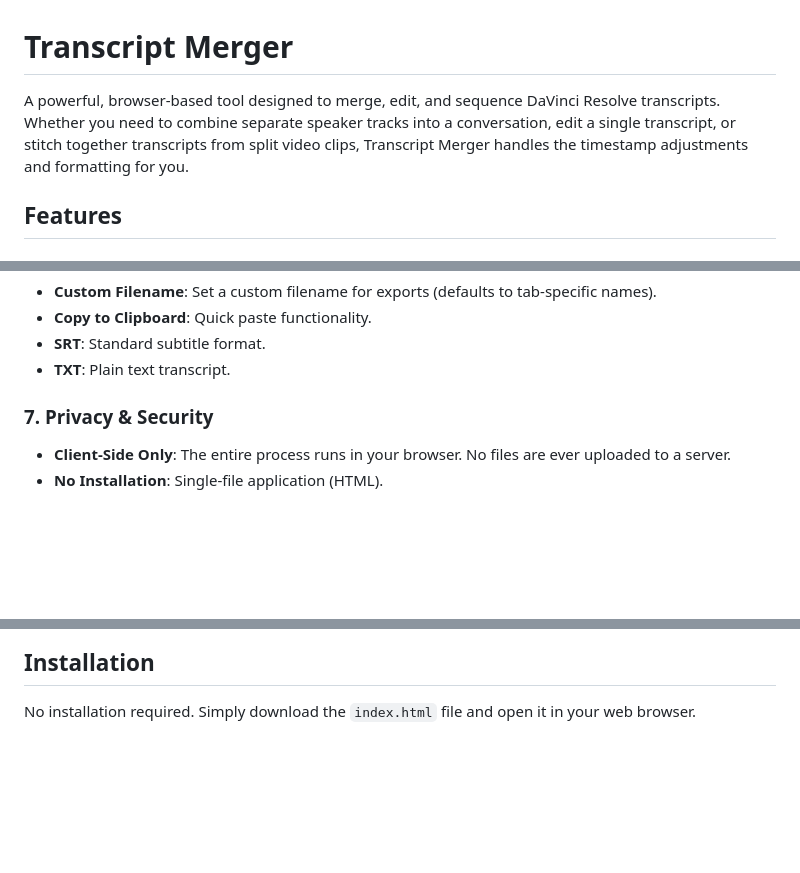
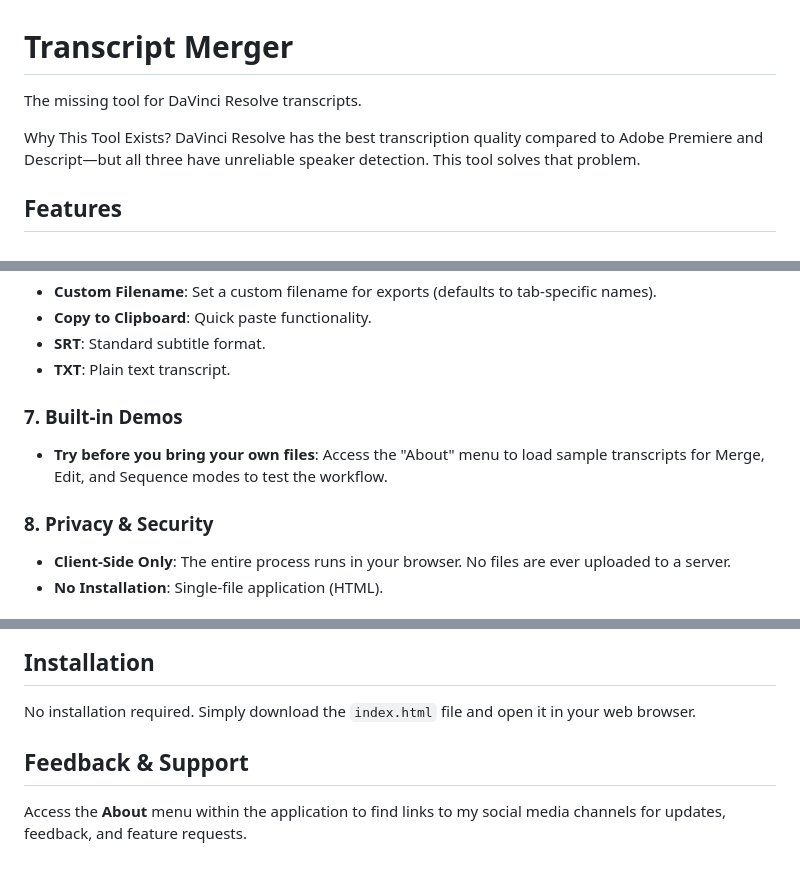
Before and after one commit to forcequit-me/Transcript-Merger, a Markdown page: README.md, 3 parts joined by grey strips. Rendered like a GitHub page; blank space fills up the shorter version.

Commit message:
docs: improve README with a problem statement, new features, built-in demos, and feedback information.

```diff
--- a/README.md
+++ b/README.md
@@ -1,6 +1,9 @@
 # Transcript Merger
 
-A powerful, browser-based tool designed to merge, edit, and sequence DaVinci Resolve transcripts. Whether you need to combine separate speaker tracks into a conversation, edit a single transcript, or stitch together transcripts from split video clips, Transcript Merger handles the timestamp adjustments and formatting for you.
+The missing tool for DaVinci Resolve transcripts.
+
+Why This Tool Exists?
+DaVinci Resolve has the best transcription quality compared to Adobe Premiere and Descript—but all three have unreliable speaker detection. This tool solves that problem.
 
 ## Features
 
@@ -45,7 +49,10 @@ Export your processed transcripts in the format you need:
 - **SRT**: Standard subtitle format.
 - **TXT**: Plain text transcript.
 
-### 7. Privacy & Security
+### 7. Built-in Demos
+- **Try before you bring your own files**: Access the "About" menu to load sample transcripts for Merge, Edit, and Sequence modes to test the workflow.
+
+### 8. Privacy & Security
 - **Client-Side Only**: The entire process runs in your browser. No files are ever uploaded to a server.
 - **No Installation**: Single-file application (HTML).
 
@@ -102,3 +109,6 @@ Export your processed transcripts in the format you need:
 
 ## Installation
 No installation required. Simply download the `index.html` file and open it in your web browser.
+
+## Feedback & Support
+Access the **About** menu within the application to find links to my social media channels for updates, feedback, and feature requests.
```
Also changed, not shown: other parts of README.md (+1 -0 lines).
